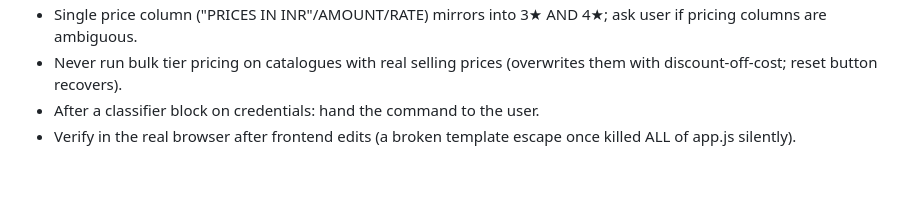
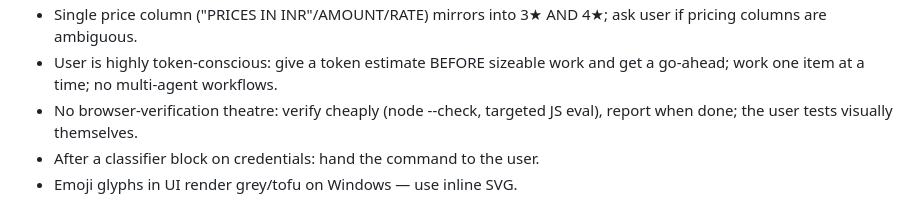
Before and after one commit to himanshukumarlenka00-a11y/quotation-poc, a Markdown page: HANDOFF.md, the part around one of its changes. Drawn GitHub-style; blank space fills up the shorter version.

Commit message:
Update HANDOFF to 2026-08-02 session state
Co-Authored-By: Claude Fable 5 <noreply@anthropic.com>

```diff
--- a/HANDOFF.md
+++ b/HANDOFF.md
@@ -75,7 +95,8 @@ Test user: emplyoee@melangeindia.in / 12345678 (employee role; email typo'd).
 - Single price column ("PRICES IN INR"/AMOUNT/RATE) mirrors into 3★ AND 4★;
   ask user if pricing columns are ambiguous.
-- Never run bulk tier pricing on catalogues with real selling prices
-  (overwrites them with discount-off-cost; reset button recovers).
+- User is highly token-conscious: give a token estimate BEFORE sizeable work
+  and get a go-ahead; work one item at a time; no multi-agent workflows.
+- No browser-verification theatre: verify cheaply (node --check, targeted JS
+  eval), report when done; the user tests visually themselves.
 - After a classifier block on credentials: hand the command to the user.
-- Verify in the real browser after frontend edits (a broken template escape
-  once killed ALL of app.js silently).
+- Emoji glyphs in UI render grey/tofu on Windows — use inline SVG.
```
Also changed, not shown: other parts of HANDOFF.md (+71 -51 lines).
